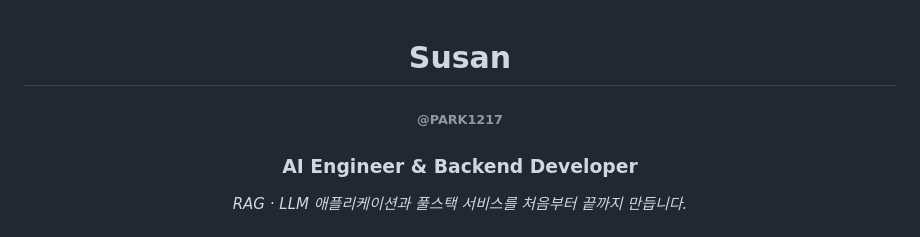
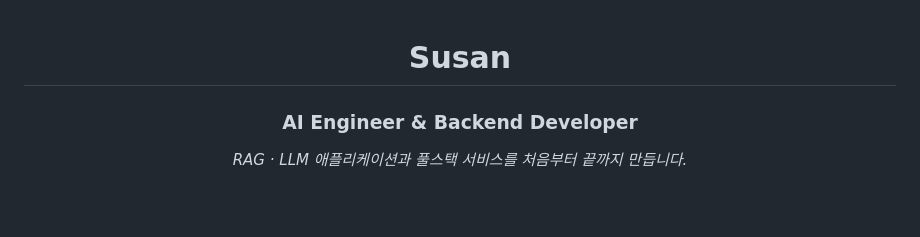
Before and after one commit to PARK1217/PARK1217, a Markdown page: README.md, the part around one of its changes. Rendered like a GitHub page; blank space fills up the shorter version.

```diff
--- a/README.md
+++ b/README.md
@@ -1,8 +1,6 @@
 <div align="center">
 
 # Susan
-
-###### @PARK1217
 
 ### AI Engineer &amp; Backend Developer
 
```
Also changed, not shown: other parts of README.md (+7 -7 lines).
